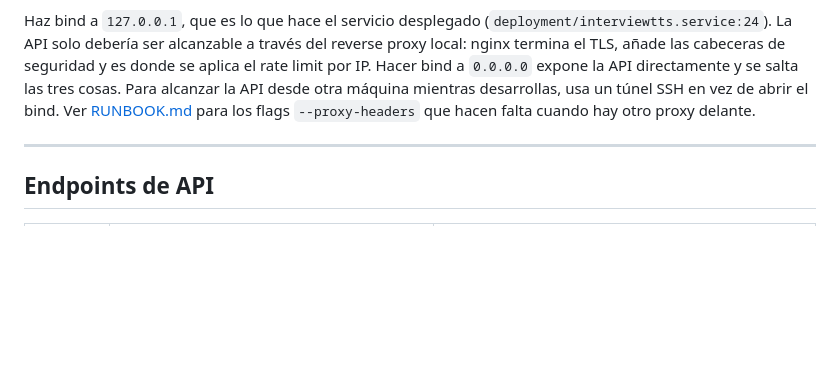
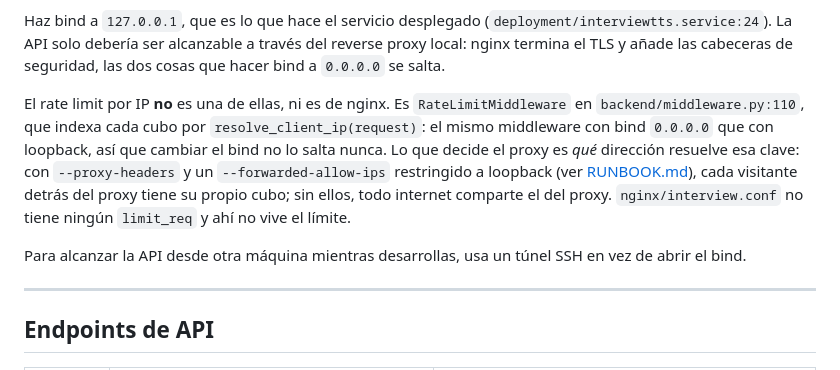
Before and after one commit to mikelrh-dev/liveInterviewRAG, a Markdown page: README_ES.md, the part around the change. Rendered like a GitHub page; blank space fills up the shorter version.

```diff
--- a/README_ES.md
+++ b/README_ES.md
@@ -264,12 +264,21 @@ nunca tuvo. Para cambiar el bind, cambia la línea de comandos.
 
 Haz bind a `127.0.0.1`, que es lo que hace el servicio desplegado
 (`deployment/interviewtts.service:24`). La API solo debería ser alcanzable a través
-del reverse proxy local: nginx termina el TLS, añade las cabeceras de seguridad y es
-donde se aplica el rate limit por IP. Hacer bind a `0.0.0.0` expone la API
-directamente y se salta las tres cosas. Para alcanzar la API desde otra máquina
-mientras desarrollas, usa un túnel SSH en vez de abrir el bind. Ver
-[RUNBOOK.md](RUNBOOK.md) para los flags `--proxy-headers` que hacen falta cuando hay
-otro proxy delante.
+del reverse proxy local: nginx termina el TLS y añade las cabeceras de seguridad,
+las dos cosas que hacer bind a `0.0.0.0` se salta.
+
+El rate limit por IP **no** es una de ellas, ni es de nginx. Es
+`RateLimitMiddleware` en `backend/middleware.py:110`, que indexa cada cubo por
+`resolve_client_ip(request)`: el mismo middleware con bind `0.0.0.0` que con
+loopback, así que cambiar el bind no lo salta nunca. Lo que decide el proxy es
+*qué* dirección resuelve esa clave: con `--proxy-headers` y un
+`--forwarded-allow-ips` restringido a loopback (ver [RUNBOOK.md](RUNBOOK.md)), cada
+visitante detrás del proxy tiene su propio cubo; sin ellos, todo internet comparte
+el del proxy. `nginx/interview.conf` no tiene ningún `limit_req` y ahí no vive el
+límite.
+
+Para alcanzar la API desde otra máquina mientras desarrollas, usa un túnel SSH en
+vez de abrir el bind.
 
 ---
 
```
Also changed, not shown: README.md (+15 -6 lines).
